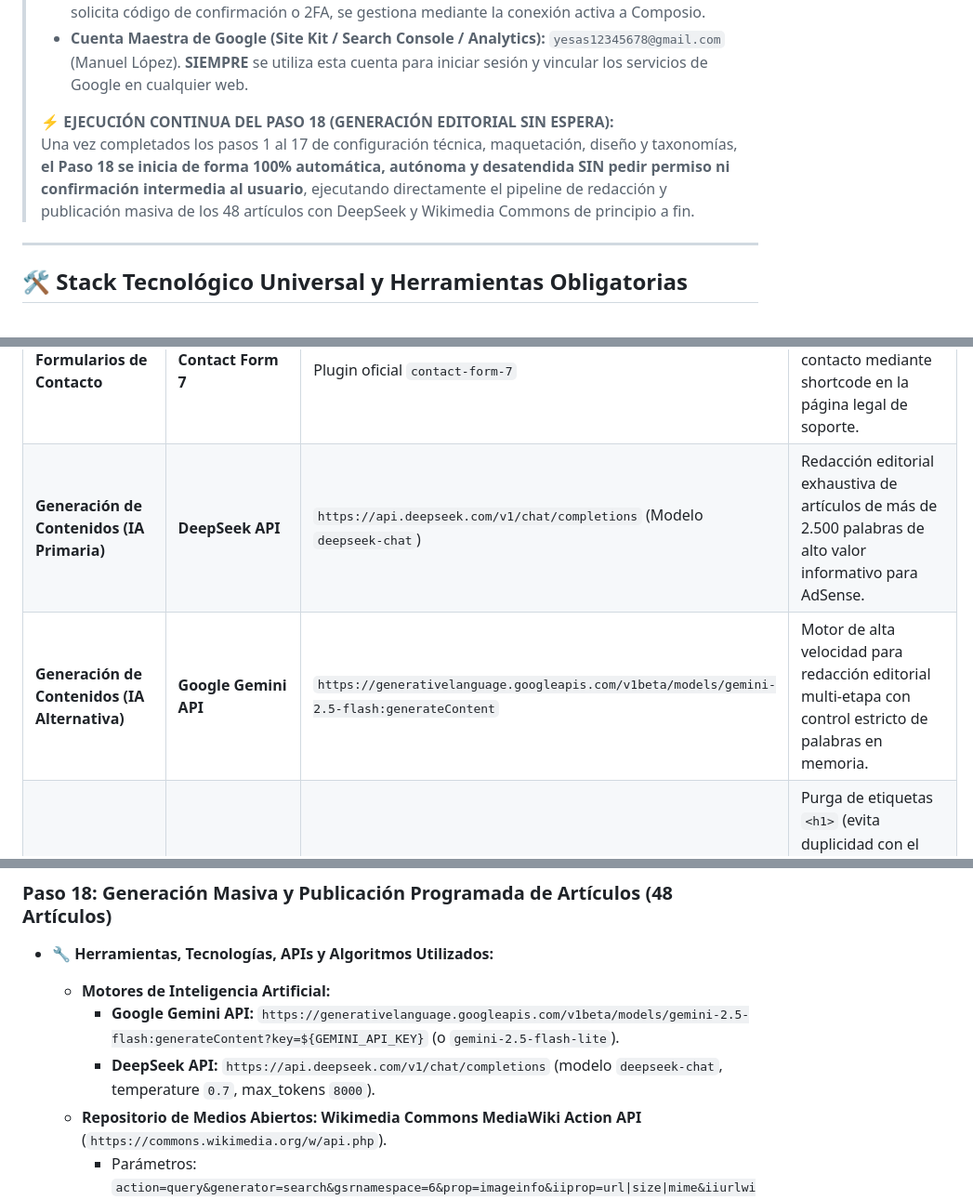
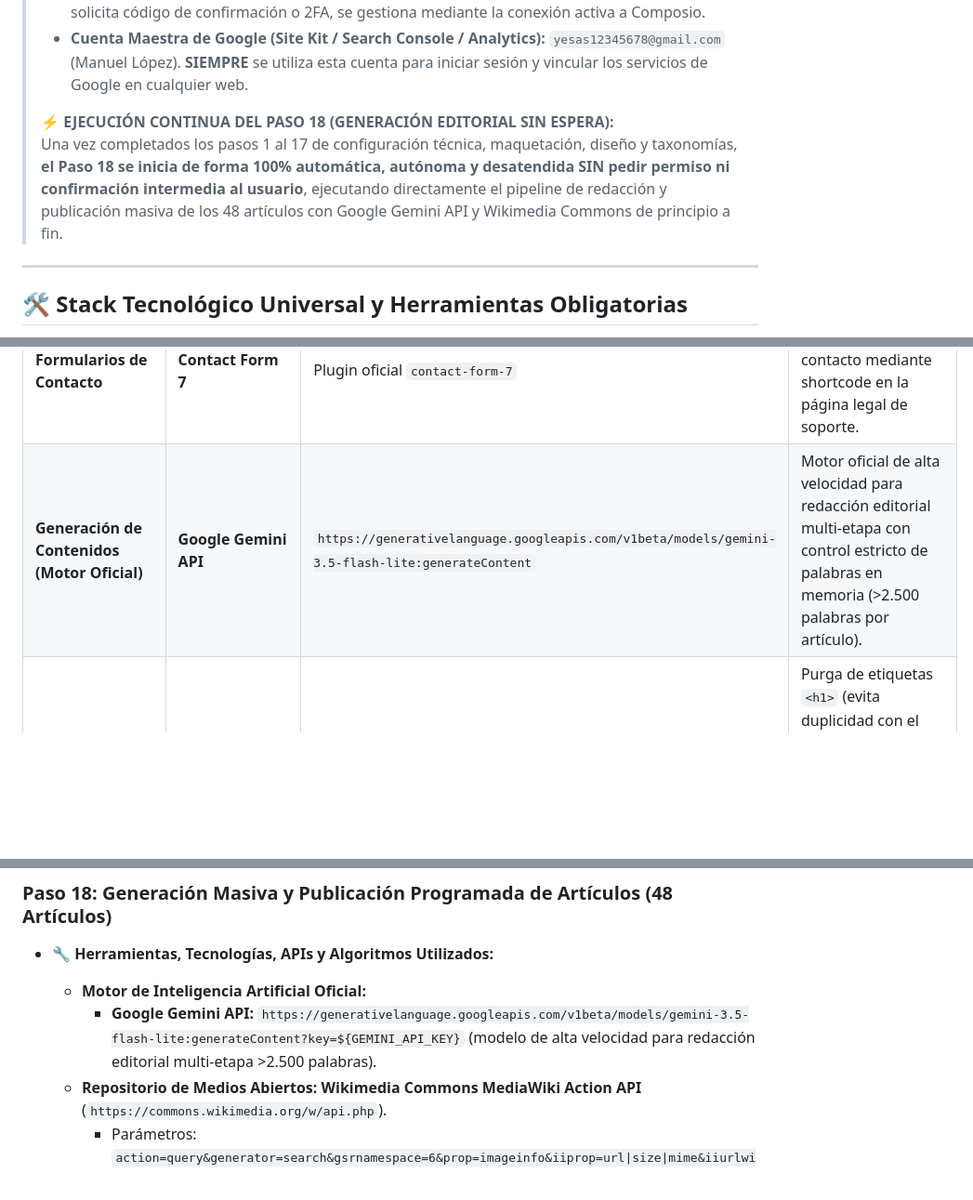
Before and after one commit to yesas12345678-cmd/golazos, a Markdown page: PROTOCOLO_CREACION_WEB.md, 3 parts joined by grey strips. Shown at 93% size. Rendered like a GitHub page; blank space fills up the shorter version.

Commit message:
chore: remove deepseek api references from master protocol, gemini is official engine

```diff
--- a/PROTOCOLO_CREACION_WEB.md
+++ b/PROTOCOLO_CREACION_WEB.md
@@ -11,7 +11,7 @@
 > - **Cuenta Maestra de Google (Site Kit / Search Console / Analytics):** `yesas12345678@gmail.com` (Manuel López). **SIEMPRE** se utiliza esta cuenta para iniciar sesión y vincular los servicios de Google en cualquier web.
 >
 > ⚡ **EJECUCIÓN CONTINUA DEL PASO 18 (GENERACIÓN EDITORIAL SIN ESPERA):**
-> Una vez completados los pasos 1 al 17 de configuración técnica, maquetación, diseño y taxonomías, **el Paso 18 se inicia de forma 100% automática, autónoma y desatendida SIN pedir permiso ni confirmación intermedia al usuario**, ejecutando directamente el pipeline de redacción y publicación masiva de los 48 artículos con DeepSeek y Wikimedia Commons de principio a fin.
+> Una vez completados los pasos 1 al 17 de configuración técnica, maquetación, diseño y taxonomías, **el Paso 18 se inicia de forma 100% automática, autónoma y desatendida SIN pedir permiso ni confirmación intermedia al usuario**, ejecutando directamente el pipeline de redacción y publicación masiva de los 48 artículos con Google Gemini API y Wikimedia Commons de principio a fin.
 
 ---
 
@@ -36,8 +36,7 @@ Este protocolo está diseñado para operar con un conjunto estandarizado de herr
 | **Métricas y Google Analytics** | **Google Site Kit** | Plugin oficial `google-site-kit` | Vinculación oficial de Google Search Console y Google Analytics 4 (GA4) con la cuenta oficial de Google. |
 | **Optimización SEO On-Page** | **Yoast SEO** | Plugin oficial `wordpress-seo` | Indexación de sitemaps XML, calibración de metaetiquetas y aplicación del archivo de configuración INI maestro. |
 | **Formularios de Contacto** | **Contact Form 7** | Plugin oficial `contact-form-7` | Renderizado del formulario de contacto mediante shortcode en la página legal de soporte. |
-| **Generación de Contenidos (IA Primaria)** | **DeepSeek API** | `https://api.deepseek.com/v1/chat/completions` (Modelo `deepseek-chat`) | Redacción editorial exhaustiva de artículos de más de 2.500 palabras de alto valor informativo para AdSense. |
-| **Generación de Contenidos (IA Alternativa)** | **Google Gemini API** | `https://generativelanguage.googleapis.com/v1beta/models/gemini-2.5-flash:generateContent` | Motor de alta velocidad para redacción editorial multi-etapa con control estricto de palabras en memoria. |
+| **Generación de Contenidos (Motor Oficial)** | **Google Gemini API** | `https://generativelanguage.googleapis.com/v1beta/models/gemini-3.5-flash-lite:generateContent` | Motor oficial de alta velocidad para redacción editorial multi-etapa con control estricto de palabras en memoria (>2.500 palabras por artículo). |
 | **Normalizador y Limpiador HTML** | **Algoritmo `cleanHtml` Regex** | Expresiones regulares en Node.js | Purga de etiquetas `<h1>` (evita duplicidad con el tema), supresión de viñetas (`<ul>`, `<ol>`, `<li>`), eliminación de divisores horizontales (`<hr>`). |
 | **Medidor y Expansor Editorial** | **Algoritmo `cleanWordCount` Loop** | Conteo de tokens/palabras en memoria | Medición en tiempo real del cuerpo del artículo sin tags HTML y llamada expansiva hasta superar 2.500 palabras. |
 | **Adquisición de Imágenes (Principal)** | **Wikimedia Commons API** | `https://commons.wikimedia.org/w/api.php` (`action=query&generator=search&iiurlwidth=1280`) | Banco masivo de fotografías de eventos reales y licencias comerciales libres (Creative Commons / Dominio Público) sin cuotas por hora. |
@@ -1109,9 +1107,8 @@ frontend_inspector_first_actioned_on = ""
 ### Paso 18: Generación Masiva y Publicación Programada de Artículos (48 Artículos)
 
 - **🔧 Herramientas, Tecnologías, APIs y Algoritmos Utilizados:**
-  - **Motores de Inteligencia Artificial:**
-    - **Google Gemini API:** `https://generativelanguage.googleapis.com/v1beta/models/gemini-2.5-flash:generateContent?key=${GEMINI_API_KEY}` (o `gemini-2.5-flash-lite`).
-    - **DeepSeek API:** `https://api.deepseek.com/v1/chat/completions` (modelo `deepseek-chat`, temperature `0.7`, max_tokens `8000`).
+  - **Motor de Inteligencia Artificial Oficial:**
+    - **Google Gemini API:** `https://generativelanguage.googleapis.com/v1beta/models/gemini-3.5-flash-lite:generateContent?key=${GEMINI_API_KEY}` (modelo de alta velocidad para redacción editorial multi-etapa >2.500 palabras).
   - **Repositorio de Medios Abiertos:** **Wikimedia Commons MediaWiki Action API** (`https://commons.wikimedia.org/w/api.php`).
     - Parámetros: `action=query&generator=search&gsrnamespace=6&prop=imageinfo&iiprop=url|size|mime&iiurlwidth=1280&format=json`.
     - Cabecera obligatoria: `User-Agent: MediaWikiBot/1.0 (contact@dominio.com) NodeFetch`.
```
Also changed, not shown: other parts of PROTOCOLO_CREACION_WEB.md (+0 -1 lines).
